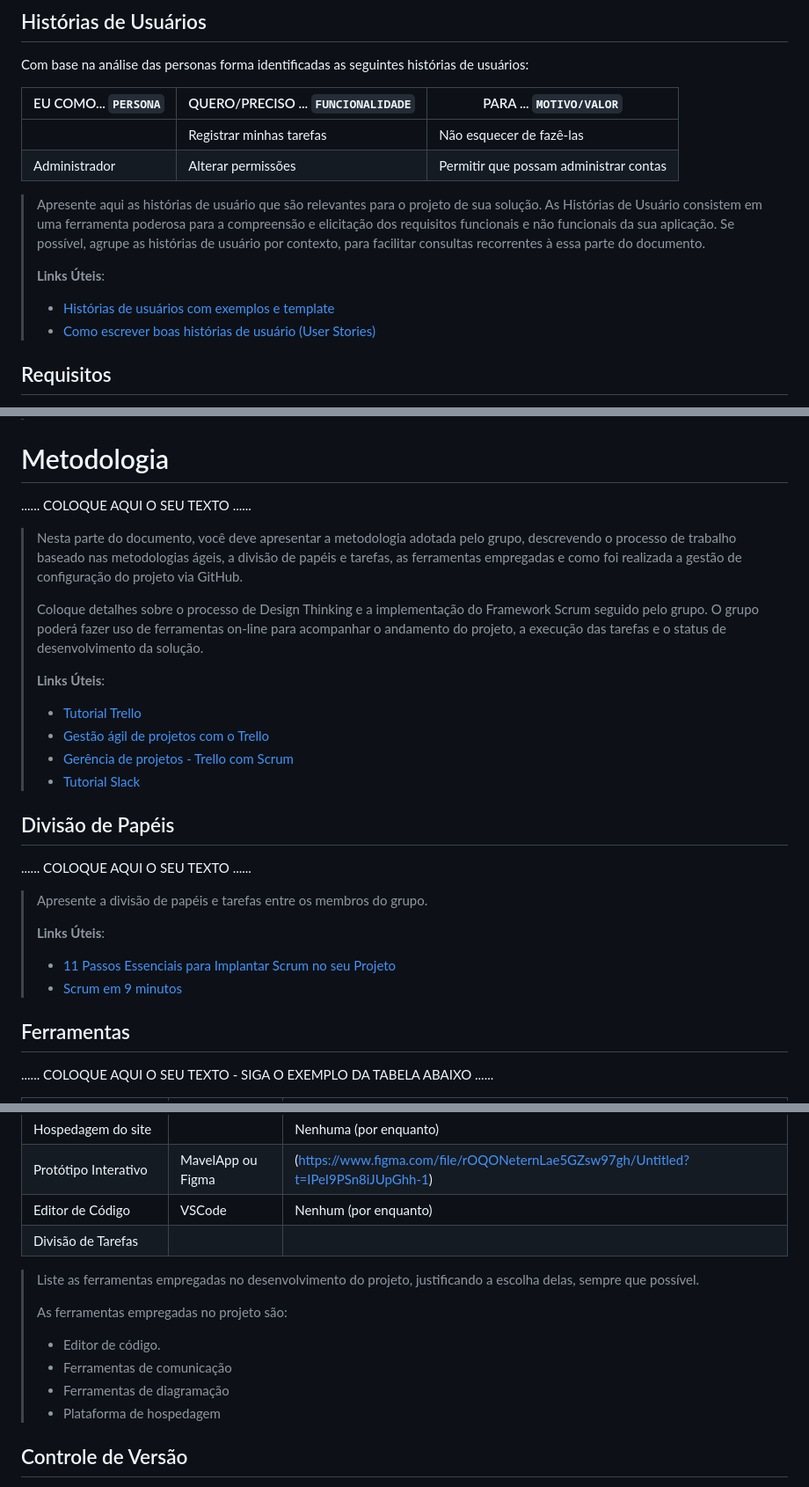
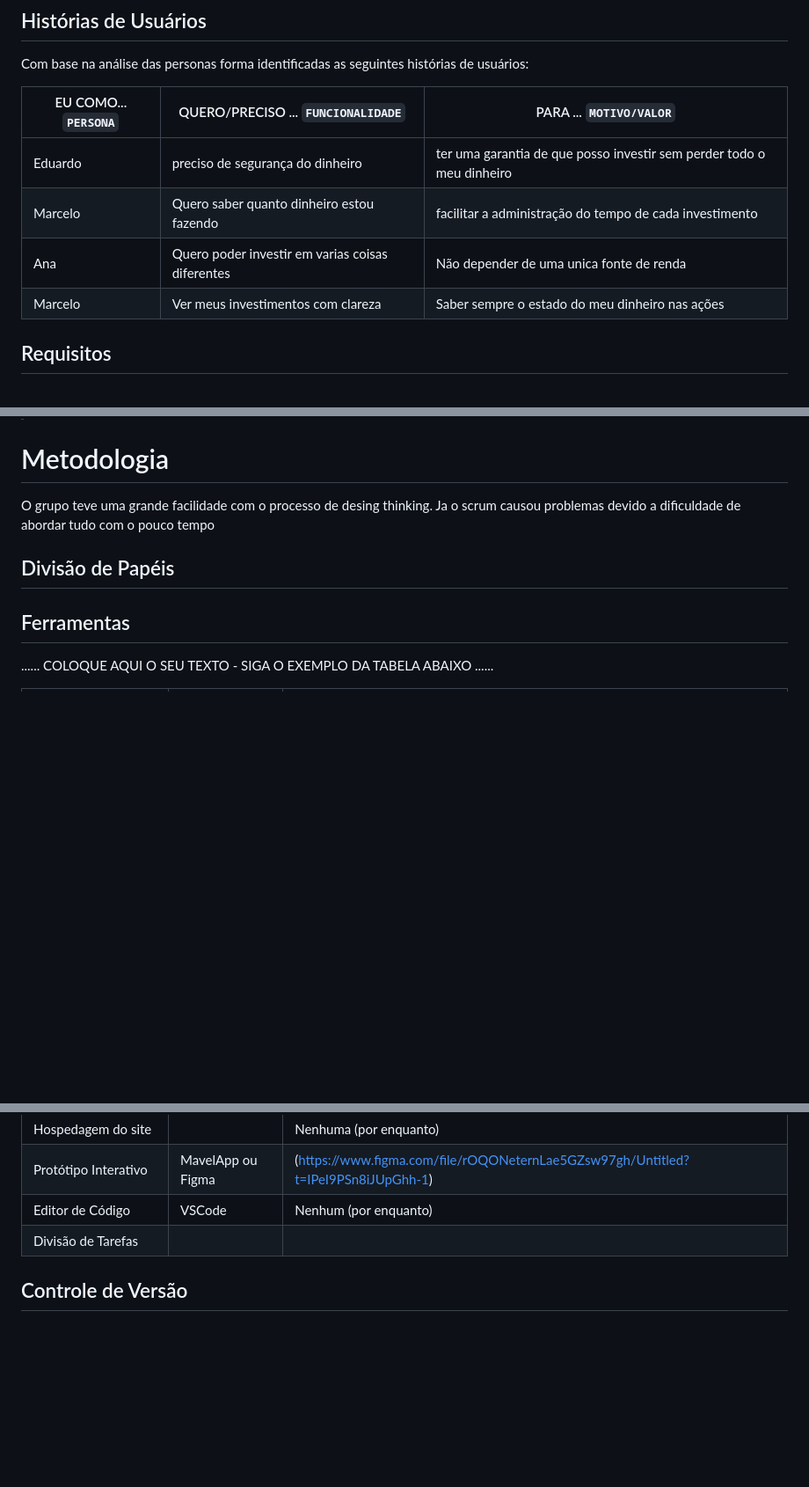
Before and after one commit to ICEI-PUC-Minas-PPLCC-TI/ti-1-ppl-cc-m2-20231-guia-de-investimentos, a Markdown page: docs/relatorio/Relatorio Tecnico - TEMPLATE.md, 3 parts joined by grey strips. Shown: that part at 88% size. GitHub-like rendering; blank space fills up the shorter version.

```diff
--- a/docs/relatorio/Relatorio Tecnico - TEMPLATE.md
+++ b/docs/relatorio/Relatorio Tecnico - TEMPLATE.md
@@ -119,19 +119,11 @@ Com base na análise das personas forma identificadas as seguintes histórias de
 
 |EU COMO... `PERSONA`| QUERO/PRECISO ... `FUNCIONALIDADE` |PARA ... `MOTIVO/VALOR`                 |
 |--------------------|------------------------------------|----------------------------------------|
-|  | Registrar minhas tarefas           | Não esquecer de fazê-las               |
-|Administrador       | Alterar permissões                 | Permitir que possam administrar contas |
+|Eduardo       |  preciso de segurança do dinheiro                | ter uma garantia de que posso investir sem perder todo o meu dinheiro |
+|Marcelo       |  Quero saber quanto dinheiro estou fazendo       | facilitar a administração do tempo de cada investimento |
+|Ana           | Quero poder investir em varias coisas diferentes | Não depender de uma unica fonte de renda  |
+|Marcelo       |  Ver meus investimentos com clareza              | Saber sempre o estado do meu dinheiro nas ações |
 
-> Apresente aqui as histórias de usuário que são relevantes para o
-> projeto de sua solução. As Histórias de Usuário consistem em uma
-> ferramenta poderosa para a compreensão e elicitação dos requisitos
-> funcionais e não funcionais da sua aplicação. Se possível, agrupe as
-> histórias de usuário por contexto, para facilitar consultas
-> recorrentes à essa parte do documento.
->
-> **Links Úteis**:
-> - [Histórias de usuários com exemplos e template](https://www.atlassian.com/br/agile/project-management/user-stories)
-> - [Como escrever boas histórias de usuário (User Stories)](https://medium.com/vertice/como-escrever-boas-users-stories-hist%C3%B3rias-de-usu%C3%A1rios-b29c75043fac)
 
 
 ## Requisitos
@@ -201,33 +191,12 @@ Caso o usuario não possua uma conta e pretenda criar uma, ele sera movido para
 
 # Metodologia
 
-......  COLOQUE AQUI O SEU TEXTO ......
+O grupo teve uma grande facilidade com o processo de desing thinking. Ja o scrum causou problemas devido a dificuldade de abordar tudo com o pouco tempo
 
-> Nesta parte do documento, você deve apresentar a metodologia
-> adotada pelo grupo, descrevendo o processo de trabalho baseado nas metodologias ágeis,
-> a divisão de papéis e tarefas, as ferramentas empregadas e como foi realizada a
-> gestão de configuração do projeto via GitHub.
->
-> Coloque detalhes sobre o processo de Design Thinking e a implementação do Framework Scrum seguido
-> pelo grupo. O grupo poderá fazer uso de ferramentas on-line para acompanhar
-> o andamento do projeto, a execução das tarefas e o status de desenvolvimento
-> da solução.
->
-> **Links Úteis**:
-> - [Tutorial Trello](https://trello.com/b/8AygzjUA/tutorial-trello)
-> - [Gestão ágil de projetos com o Trello](https://www.youtube.com/watch?v=1o9BOMAKBRE)
-> - [Gerência de projetos - Trello com Scrum](https://www.youtube.com/watch?v=DHLA8X_ujwo)
-> - [Tutorial Slack](https://slack.com/intl/en-br/)
 
 ## Divisão de Papéis
 
-......  COLOQUE AQUI O SEU TEXTO ......
 
-> Apresente a divisão de papéis e tarefas entre os membros do grupo.
->
-> **Links Úteis**:
-> - [11 Passos Essenciais para Implantar Scrum no seu Projeto](https://mindmaster.com.br/scrum-11-passos/)
-> - [Scrum em 9 minutos](https://www.youtube.com/watch?v=XfvQWnRgxG0)
 
 
 ## Ferramentas
@@ -243,18 +212,6 @@ Caso o usuario não possua uma conta e pretenda criar uma, ele sera movido para
 |Editor de Código| VSCode | Nenhum (por enquanto) | |
 |Divisão de Tarefas|
 
->
-> Liste as ferramentas empregadas no desenvolvimento do
-> projeto, justificando a escolha delas, sempre que possível.
->
-> As ferramentas empregadas no projeto são:
->
-> - Editor de código.
-> - Ferramentas de comunicação
-> - Ferramentas de diagramação
-> - Plataforma de hospedagem
->
->
 
 ## Controle de Versão
 
```
Also changed, not shown: other parts of docs/relatorio/Relatorio Tecnico - TEMPLATE.md (+5 -15 lines).
